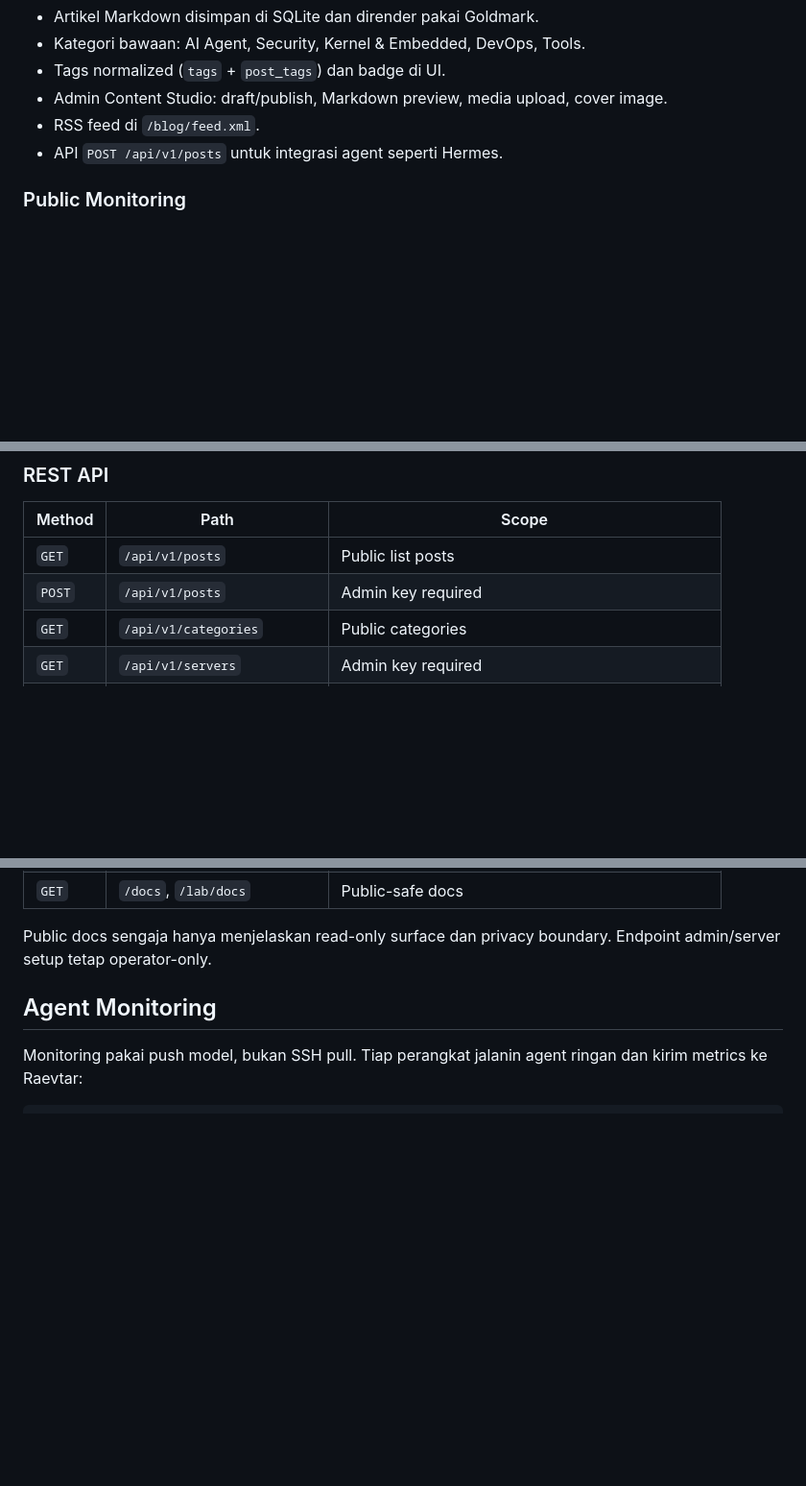
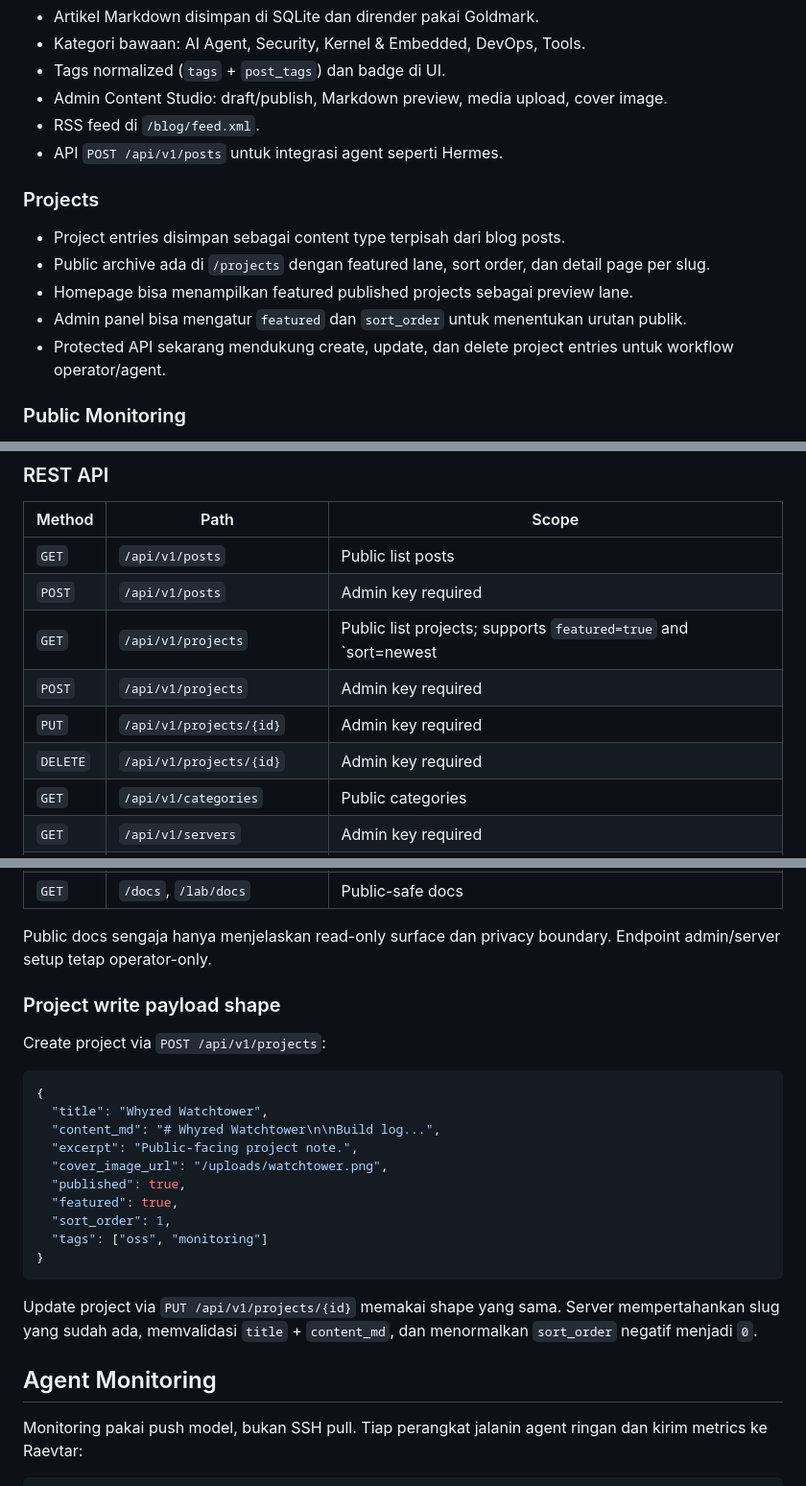
Before and after one commit to latifangren/raevtar, a Markdown page: README.md, 3 parts joined by grey strips. Shown at 96% size. Rendered like a GitHub page; blank space fills up the shorter version.

Commit message:
docs: add project content API workflow

````diff
--- a/README.md
+++ b/README.md
@@ -25,6 +25,14 @@ Raevtar bukan multi-tenant SaaS. Ini personal app untuk `raevtar.tech`, dengan b
 - RSS feed di `/blog/feed.xml`.
 - API `POST /api/v1/posts` untuk integrasi agent seperti Hermes.
 
+### Projects
+
+- Project entries disimpan sebagai content type terpisah dari blog posts.
+- Public archive ada di `/projects` dengan featured lane, sort order, dan detail page per slug.
+- Homepage bisa menampilkan featured published projects sebagai preview lane.
+- Admin panel bisa mengatur `featured` dan `sort_order` untuk menentukan urutan publik.
+- Protected API sekarang mendukung create, update, dan delete project entries untuk workflow operator/agent.
+
 ### Public Monitoring
 
 - `/dashboard` menampilkan status semua node tanpa membuka topology privat.
@@ -46,6 +54,10 @@ Raevtar bukan multi-tenant SaaS. Ini personal app untuk `raevtar.tech`, dengan b
 |--------|------|-------|
 | `GET` | `/api/v1/posts` | Public list posts |
 | `POST` | `/api/v1/posts` | Admin key required |
+| `GET` | `/api/v1/projects` | Public list projects; supports `featured=true` and `sort=newest|oldest` |
+| `POST` | `/api/v1/projects` | Admin key required |
+| `PUT` | `/api/v1/projects/{id}` | Admin key required |
+| `DELETE` | `/api/v1/projects/{id}` | Admin key required |
 | `GET` | `/api/v1/categories` | Public categories |
 | `GET` | `/api/v1/servers` | Admin key required |
 | `GET` | `/api/v1/servers/{id}` | Admin key required |
@@ -55,6 +67,25 @@ Raevtar bukan multi-tenant SaaS. Ini personal app untuk `raevtar.tech`, dengan b
 | `GET` | `/docs`, `/lab/docs` | Public-safe docs |
 
 Public docs sengaja hanya menjelaskan read-only surface dan privacy boundary. Endpoint admin/server setup tetap operator-only.
+
+### Project write payload shape
+
+Create project via `POST /api/v1/projects`:
+
+```json
+{
+  "title": "Whyred Watchtower",
+  "content_md": "# Whyred Watchtower\n\nBuild log...",
+  "excerpt": "Public-facing project note.",
+  "cover_image_url": "/uploads/watchtower.png",
+  "published": true,
+  "featured": true,
+  "sort_order": 1,
+  "tags": ["oss", "monitoring"]
+}
+```
+
+Update project via `PUT /api/v1/projects/{id}` memakai shape yang sama. Server mempertahankan slug yang sudah ada, memvalidasi `title` + `content_md`, dan menormalkan `sort_order` negatif menjadi `0`.
 
 ## Agent Monitoring
 
````
Also changed, not shown: docs/hermes-integration.md (+63 -0 lines).
